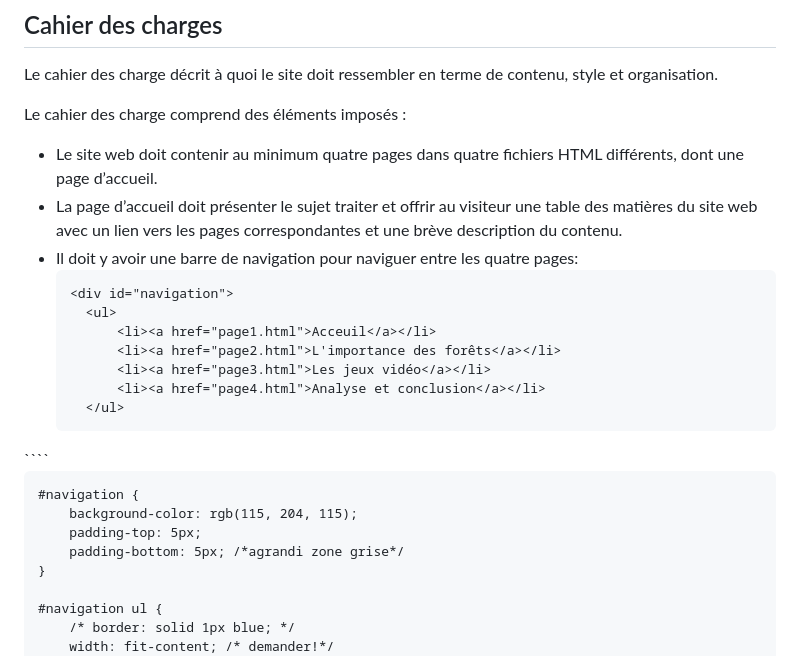
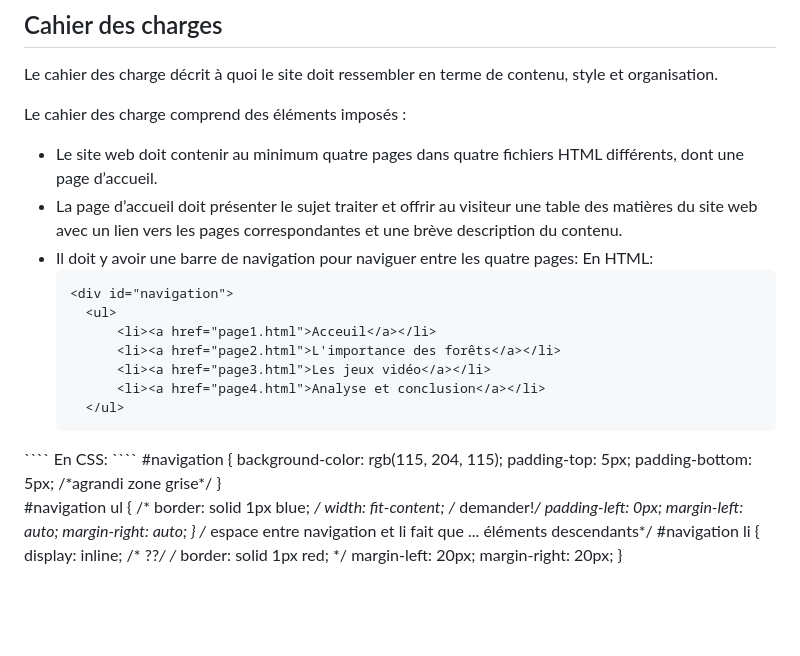
Before and after one commit to Emmiche/oc25_emma, a Markdown page: Info_web2/README.md, the part around the change. Drawn GitHub-style; blank space fills up the shorter version.

Commit message:
Update README with navigation details
Added navigation instructions in HTML and CSS.

`````diff
--- a/Info_web2/README.md
+++ b/Info_web2/README.md
@@ -11,6 +11,7 @@ Le cahier des charge comprend des éléments imposés :
 - Le site web doit contenir au minimum quatre pages dans quatre fichiers HTML différents, dont une page d’accueil.
 - La page d’accueil doit présenter le sujet traiter et offrir au visiteur une table des matières du site web avec un lien vers les pages correspondantes et une brève description du contenu.
 - Il doit y avoir une barre de navigation pour naviguer entre les quatre pages:
+  En HTML:
   ````
   <div id="navigation">
     <ul>
@@ -21,7 +22,7 @@ Le cahier des charge comprend des éléments imposés :
     </ul>
 </div>
 ````
-
+En CSS:
 ````
 #navigation {
     background-color: rgb(115, 204, 115);
`````
